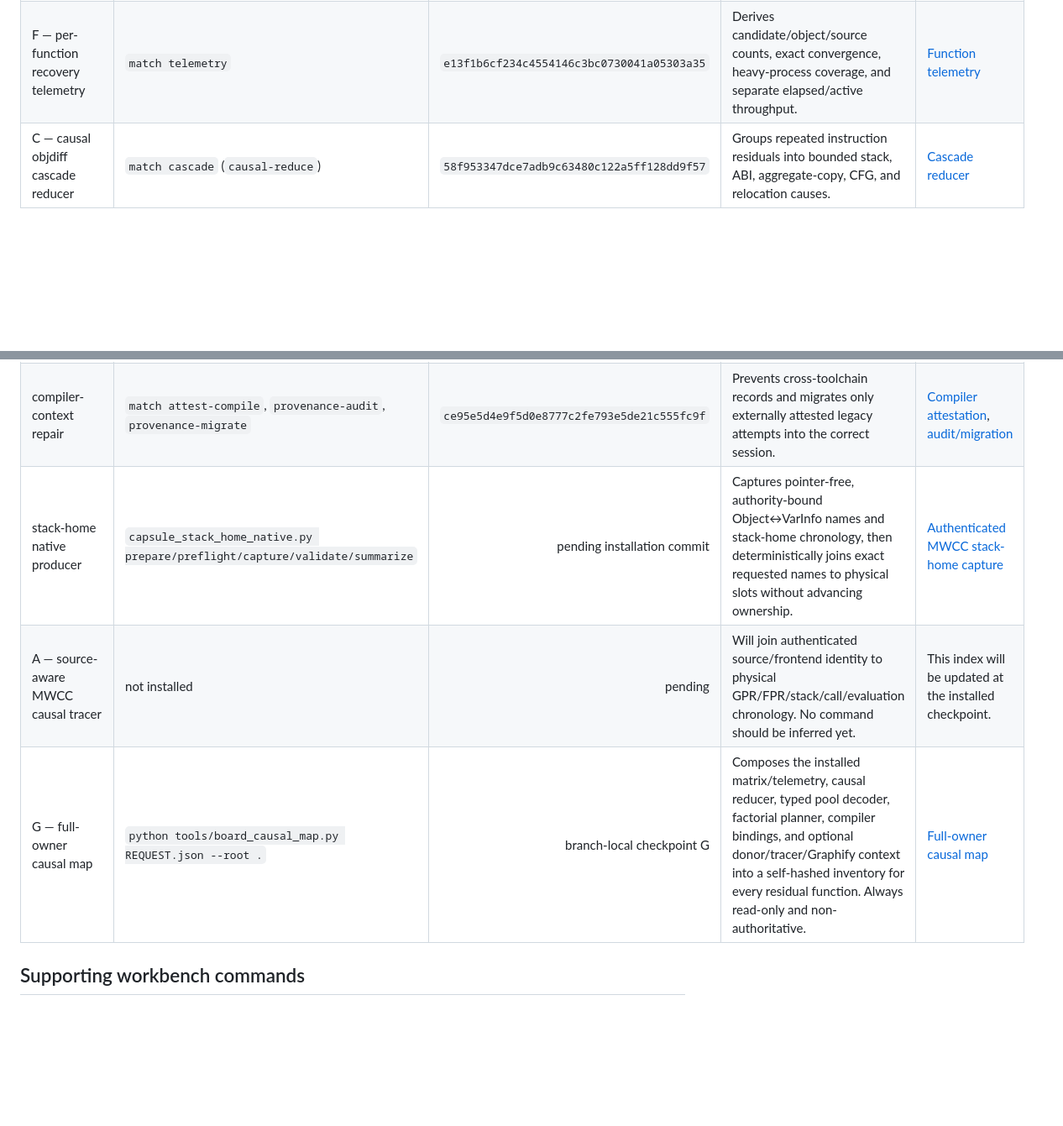
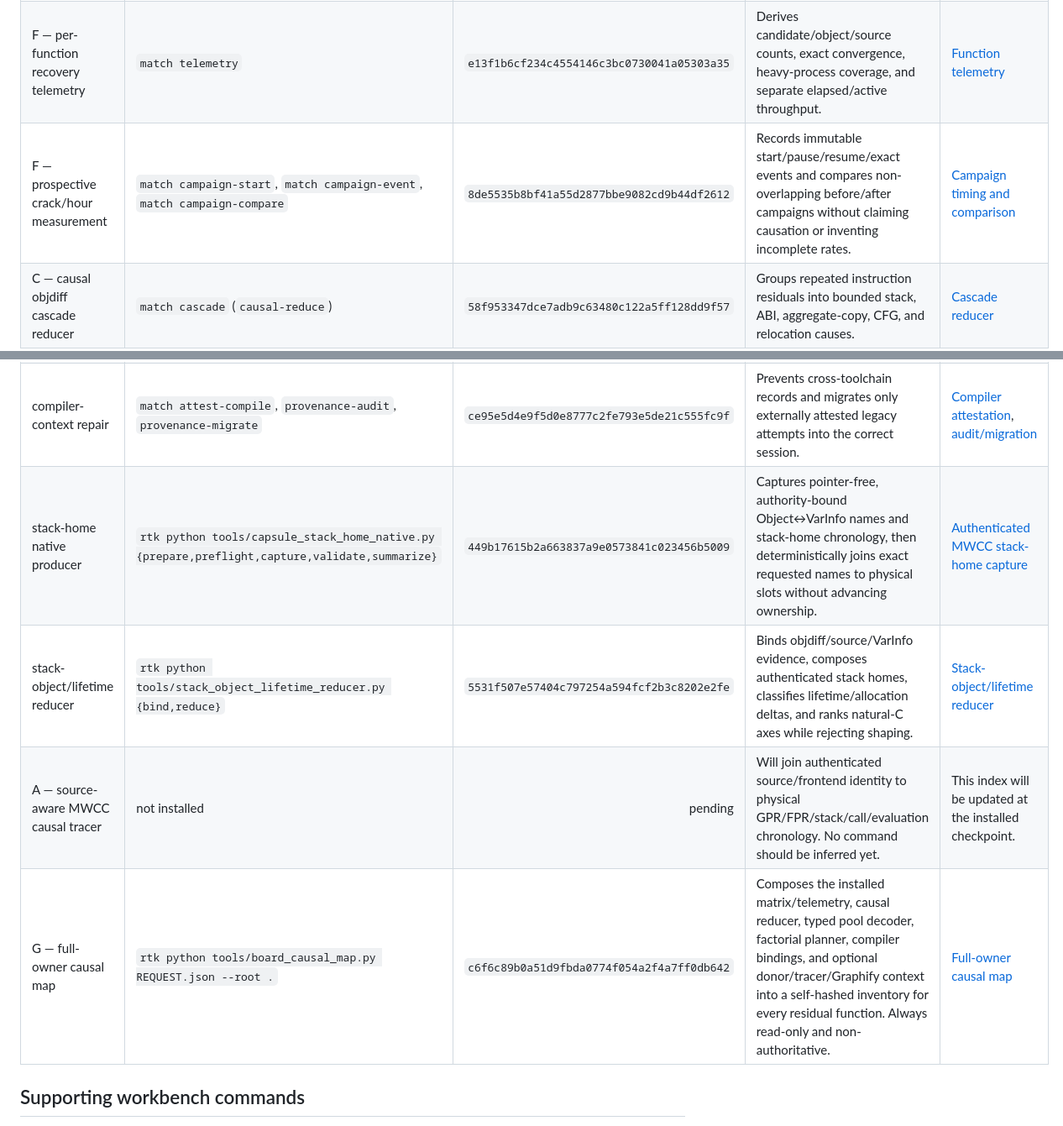
Before and after one commit to iirg4x/marioparty6, a Markdown page: docs/board_recovery_tools.md, 2 parts joined by grey strips. Shown at 84% size. Rendered like a GitHub page; blank space fills up the shorter version.

Commit message:
Document installed Board recovery tooling

```diff
--- a/docs/board_recovery_tools.md
+++ b/docs/board_recovery_tools.md
@@ -79,13 +79,15 @@ relevant node.
 |---|---|---:|---|---|
 | E — matrix/index duplicate repair | `match matrix` | `ba535d72e039fa409ddf13dab108820342c62619` | Audits immutable candidates while accepting legitimate duplicate objects and preserving canonical-first indexes. | [Matrix and generated layout](match_workbench.md#7-render-the-deterministic-matrix) |
 | F — per-function recovery telemetry | `match telemetry` | `e13f1b6cf234c4554146c3bc0730041a05303a35` | Derives candidate/object/source counts, exact convergence, heavy-process coverage, and separate elapsed/active throughput. | [Function telemetry](match_workbench.md#8-measure-one-functions-recovery-campaign) |
+| F — prospective crack/hour measurement | `match campaign-start`, `match campaign-event`, `match campaign-compare` | `8de5535b8bf41a55d2877bbe9082cd9b44df2612` | Records immutable start/pause/resume/exact events and compares non-overlapping before/after campaigns without claiming causation or inventing incomplete rates. | [Campaign timing and comparison](match_workbench.md#8-measure-one-functions-recovery-campaign) |
 | C — causal objdiff cascade reducer | `match cascade` (`causal-reduce`) | `58f953347dce7adb9c63480c122a5ff128dd9f57` | Groups repeated instruction residuals into bounded stack, ABI, aggregate-copy, CFG, and relocation causes. | [Cascade reducer](match_workbench.md#9-reduce-one-functions-objdiff-cascade) |
 | B — typed pool-owner decoder | `match pools` (`pool-decode`, `pool-owners`) | `37816ddf53ff2dff6a70fd9303d231157955b647` | Decodes relocation owners and typed literal contracts, separating semantic mismatch from pool chronology/identity. | [Pool decoder](match_workbench.md#10-decode-typed-pool-owner-mismatches) |
 | D — factorial interaction planner | `match interactions` (`factorial-plan`, `interaction-plan`) | `931749192be507189d1a84e84e9fe6787ce20d9f` | Expands bounded evidence-backed axis products and deduplicates only explicit topology or measured hashes. | [Interaction planner](match_workbench.md#11-plan-factorial-source-axis-interactions) |
 | compiler-context repair | `match attest-compile`, `provenance-audit`, `provenance-migrate` | `ce95e5d4e9f5d0e8777c2fe793e5de21c555fc9f` | Prevents cross-toolchain records and migrates only externally attested legacy attempts into the correct session. | [Compiler attestation](match_workbench.md#3-seal-the-compiler-provenance), [audit/migration](match_workbench.md#5-audit-and-migrate-legacy-compiler-provenance) |
-| stack-home native producer | `capsule_stack_home_native.py prepare/preflight/capture/validate/summarize` | pending installation commit | Captures pointer-free, authority-bound Object↔VarInfo names and stack-home chronology, then deterministically joins exact requested names to physical slots without advancing ownership. | [Authenticated MWCC stack-home capture](capsule_stack_home_native.md) |
+| stack-home native producer | `rtk python tools/capsule_stack_home_native.py {prepare,preflight,capture,validate,summarize}` | `449b17615b2a663837a9e0573841c023456b5009` | Captures pointer-free, authority-bound Object↔VarInfo names and stack-home chronology, then deterministically joins exact requested names to physical slots without advancing ownership. | [Authenticated MWCC stack-home capture](capsule_stack_home_native.md) |
+| stack-object/lifetime reducer | `rtk python tools/stack_object_lifetime_reducer.py {bind,reduce}` | `5531f507e57404c797254a594fcf2b3c8202e2fe` | Binds objdiff/source/VarInfo evidence, composes authenticated stack homes, classifies lifetime/allocation deltas, and ranks natural-C axes while rejecting shaping. | [Stack-object/lifetime reducer](stack_object_lifetime_reducer.md) |
 | A — source-aware MWCC causal tracer | not installed | pending | Will join authenticated source/frontend identity to physical GPR/FPR/stack/call/evaluation chronology. No command should be inferred yet. | This index will be updated at the installed checkpoint. |
-| G — full-owner causal map | `python tools/board_causal_map.py REQUEST.json --root .` | branch-local checkpoint G | Composes the installed matrix/telemetry, causal reducer, typed pool decoder, factorial planner, compiler bindings, and optional donor/tracer/Graphify context into a self-hashed inventory for every residual function. Always read-only and non-authoritative. | [Full-owner causal map](board_owner_causal_map.md) |
+| G — full-owner causal map | `rtk python tools/board_causal_map.py REQUEST.json --root .` | `c6f6c89b0a51d9fbda0774f054a2f4a7ff0db642` | Composes the installed matrix/telemetry, causal reducer, typed pool decoder, factorial planner, compiler bindings, and optional donor/tracer/Graphify context into a self-hashed inventory for every residual function. Always read-only and non-authoritative. | [Full-owner causal map](board_owner_causal_map.md) |
 
 ## Supporting workbench commands
 
```
